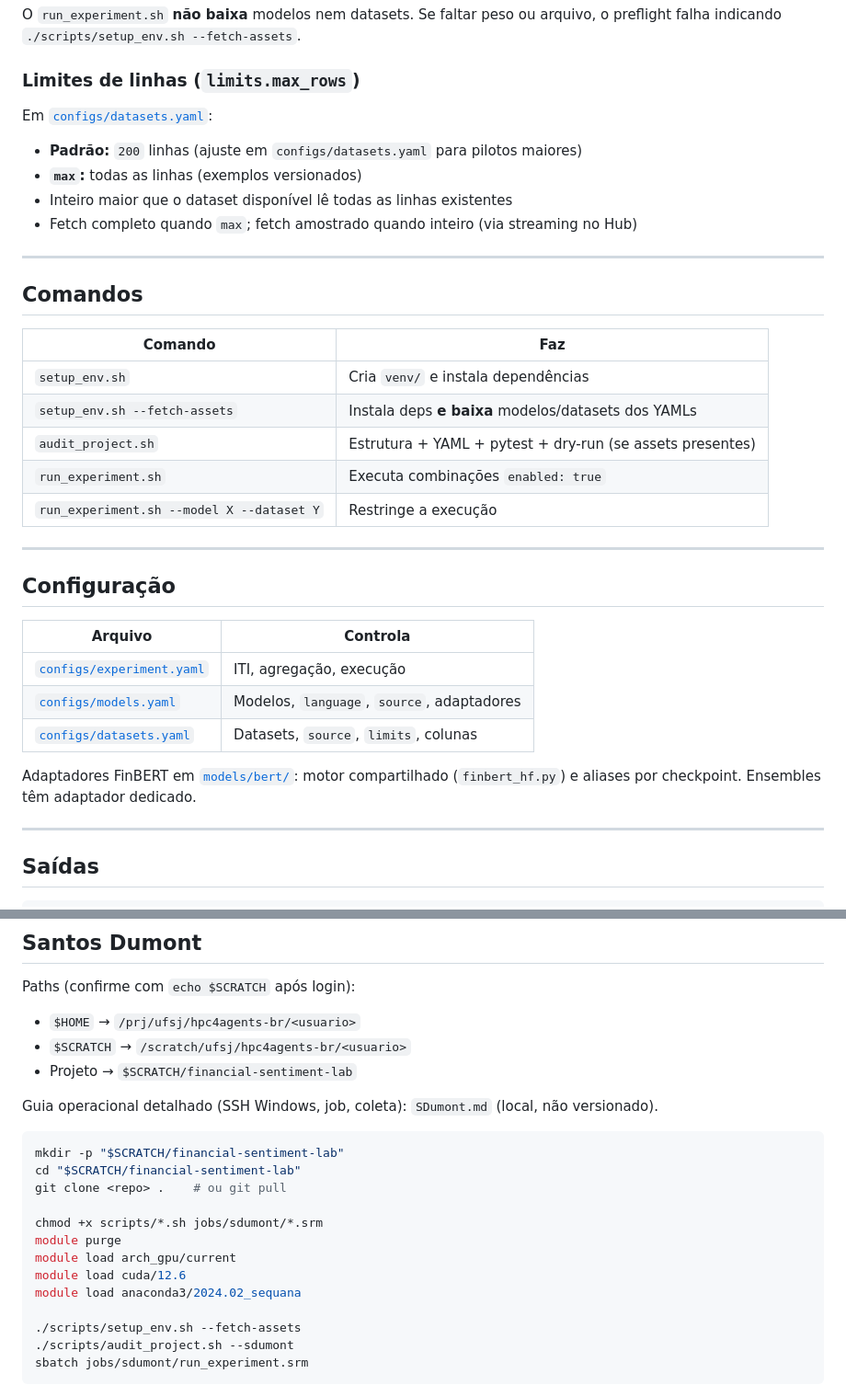
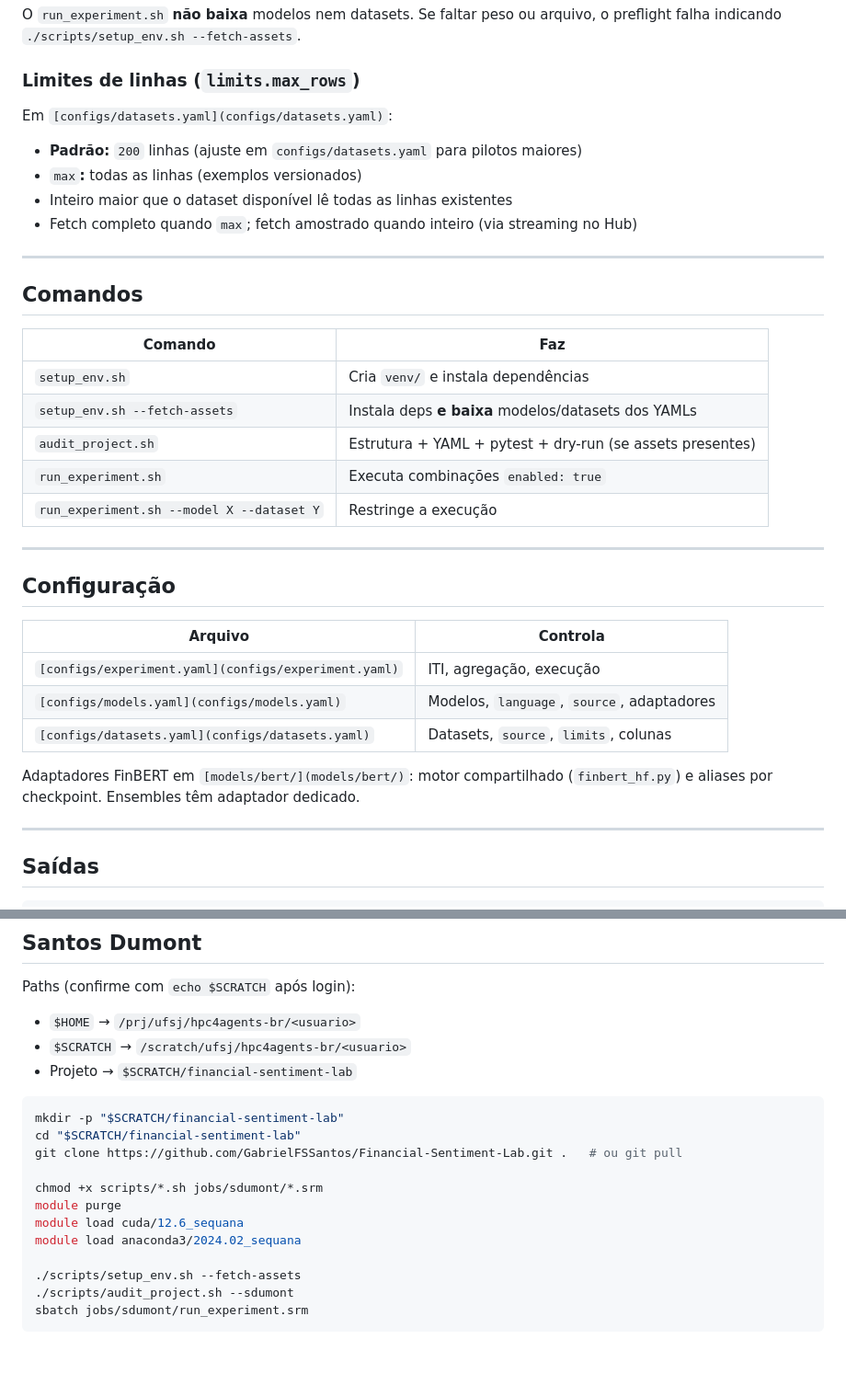
Before and after one commit to GabrielFSSantos/Financial-Sentiment-Lab, a Markdown page: README.md, 2 parts joined by grey strips. Shown at 92% size. Drawn GitHub-style; blank space fills up the shorter version.

Commit message:
Atualiza README para melhorar a formatação e a clareza das seções sobre limites de linhas, comandos e referências de modelos e datasets. Ajusta links para arquivos de configuração e corrige a descrição do comando de clonagem do repositório.

````diff
--- a/README.md
+++ b/README.md
@@ -39,10 +39,10 @@ O `run_experiment.sh` **não baixa** modelos nem datasets. Se faltar peso ou arq
 
 ### Limites de linhas (`limits.max_rows`)
 
-Em [`configs/datasets.yaml`](configs/datasets.yaml):
+Em `[configs/datasets.yaml](configs/datasets.yaml)`:
 
 - **Padrão:** `200` linhas (ajuste em `configs/datasets.yaml` para pilotos maiores)
-- **`max`:** todas as linhas (exemplos versionados)
+- `max`**:** todas as linhas (exemplos versionados)
 - Inteiro maior que o dataset disponível lê todas as linhas existentes
 - Fetch completo quando `max`; fetch amostrado quando inteiro (via streaming no Hub)
 
@@ -50,25 +50,29 @@ Em [`configs/datasets.yaml`](configs/datasets.yaml):
 
 ## Comandos
 
-| Comando | Faz |
-|---|---|
-| `setup_env.sh` | Cria `venv/` e instala dependências |
-| `setup_env.sh --fetch-assets` | Instala deps **e baixa** modelos/datasets dos YAMLs |
-| `audit_project.sh` | Estrutura + YAML + pytest + dry-run (se assets presentes) |
-| `run_experiment.sh` | Executa combinações `enabled: true` |
-| `run_experiment.sh --model X --dataset Y` | Restringe a execução |
+
+| Comando                                   | Faz                                                       |
+| ----------------------------------------- | --------------------------------------------------------- |
+| `setup_env.sh`                            | Cria `venv/` e instala dependências                       |
+| `setup_env.sh --fetch-assets`             | Instala deps **e baixa** modelos/datasets dos YAMLs       |
+| `audit_project.sh`                        | Estrutura + YAML + pytest + dry-run (se assets presentes) |
+| `run_experiment.sh`                       | Executa combinações `enabled: true`                       |
+| `run_experiment.sh --model X --dataset Y` | Restringe a execução                                      |
+
 
 ---
 
 ## Configuração
 
-| Arquivo | Controla |
-|---|---|
-| [`configs/experiment.yaml`](configs/experiment.yaml) | ITI, agregação, execução |
-| [`configs/models.yaml`](configs/models.yaml) | Modelos, `language`, `source`, adaptadores |
-| [`configs/datasets.yaml`](configs/datasets.yaml) | Datasets, `source`, `limits`, colunas |
 
-Adaptadores FinBERT em [`models/bert/`](models/bert/): motor compartilhado (`finbert_hf.py`) e aliases por checkpoint. Ensembles têm adaptador dedicado.
+| Arquivo                                              | Controla                                   |
+| ---------------------------------------------------- | ------------------------------------------ |
+| `[configs/experiment.yaml](configs/experiment.yaml)` | ITI, agregação, execução                   |
+| `[configs/models.yaml](configs/models.yaml)`         | Modelos, `language`, `source`, adaptadores |
+| `[configs/datasets.yaml](configs/datasets.yaml)`     | Datasets, `source`, `limits`, colunas      |
+
+
+Adaptadores FinBERT em `[models/bert/](models/bert/)`: motor compartilhado (`finbert_hf.py`) e aliases por checkpoint. Ensembles têm adaptador dedicado.
 
 ---
 
@@ -93,17 +97,14 @@ Paths (confirme com `echo $SCRATCH` após login):
 - `$SCRATCH` → `/scratch/ufsj/hpc4agents-br/<usuario>`
 - Projeto → `$SCRATCH/financial-sentiment-lab`
 
-Guia operacional detalhado (SSH Windows, job, coleta): `SDumont.md` (local, não versionado).
-
 ```bash
 mkdir -p "$SCRATCH/financial-sentiment-lab"
 cd "$SCRATCH/financial-sentiment-lab"
-git clone <repo> .    # ou git pull
+git clone https://github.com/GabrielFSSantos/Financial-Sentiment-Lab.git .   # ou git pull
 
 chmod +x scripts/*.sh jobs/sdumont/*.srm
 module purge
-module load arch_gpu/current
-module load cuda/12.6
+module load cuda/12.6_sequana
 module load anaconda3/2024.02_sequana
 
 ./scripts/setup_env.sh --fetch-assets
````
Also changed, not shown: other parts of README.md (+17 -10 lines).
